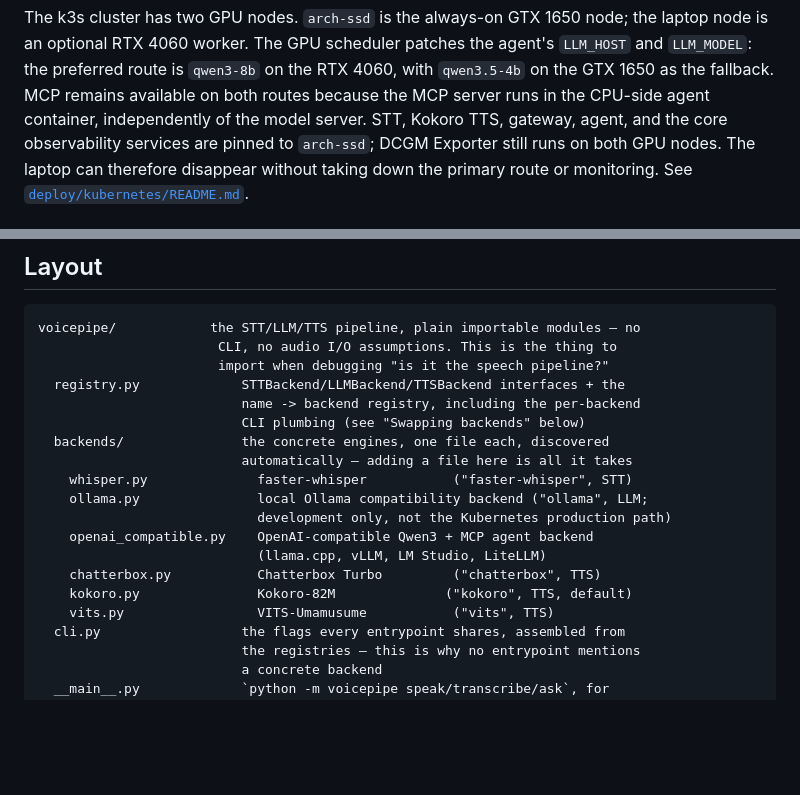
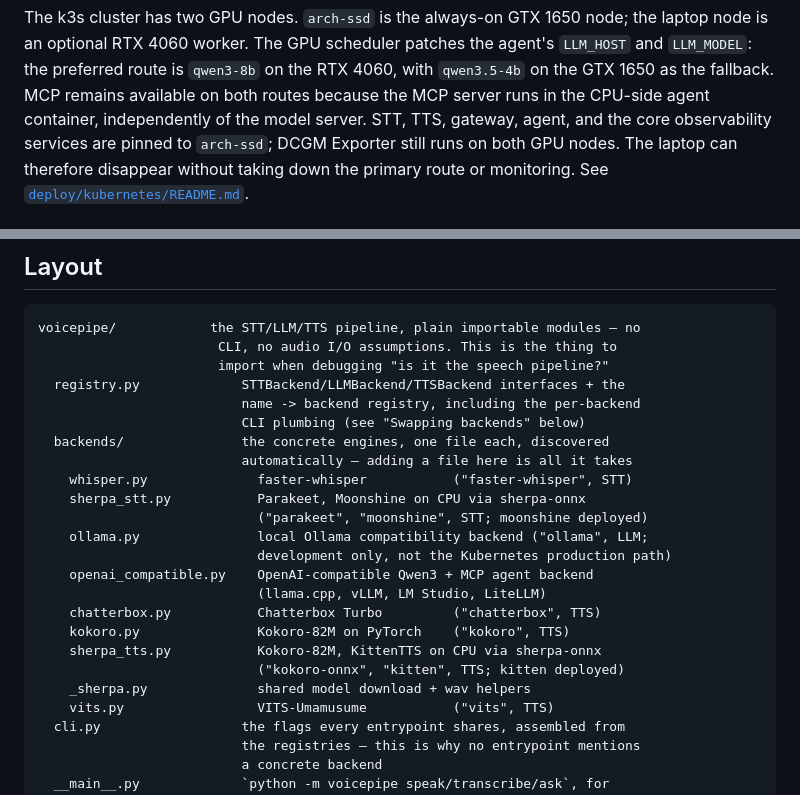
Before and after one commit to adixg/voice-assistant, a Markdown page: README.md, 2 parts joined by grey strips. GitHub-like rendering; blank space fills up the shorter version.

```diff
--- a/README.md
+++ b/README.md
@@ -156,7 +159,7 @@ the laptop node is an optional RTX 4060 worker. The GPU scheduler patches the
 agent's `LLM_HOST` and `LLM_MODEL`: the preferred route is `qwen3-8b` on the
 RTX 4060, with `qwen3.5-4b` on the GTX 1650 as the fallback. MCP remains
 available on both routes because the MCP server runs in the CPU-side agent
-container, independently of the model server. STT, Kokoro TTS, gateway, agent,
+container, independently of the model server. STT, TTS, gateway, agent,
 and the core observability services are pinned to `arch-ssd`; DCGM Exporter
 still runs on both GPU nodes. The laptop can therefore disappear without
 taking down the primary route or monitoring. See
@@ -334,12 +340,17 @@ voicepipe/            the STT/LLM/TTS pipeline, plain importable modules — no
   backends/               the concrete engines, one file each, discovered
                           automatically — adding a file here is all it takes
     whisper.py              faster-whisper           ("faster-whisper", STT)
+    sherpa_stt.py           Parakeet, Moonshine on CPU via sherpa-onnx
+                            ("parakeet", "moonshine", STT; moonshine deployed)
     ollama.py               local Ollama compatibility backend ("ollama", LLM;
                             development only, not the Kubernetes production path)
     openai_compatible.py    OpenAI-compatible Qwen3 + MCP agent backend
                             (llama.cpp, vLLM, LM Studio, LiteLLM)
     chatterbox.py           Chatterbox Turbo         ("chatterbox", TTS)
-    kokoro.py               Kokoro-82M              ("kokoro", TTS, default)
+    kokoro.py               Kokoro-82M on PyTorch    ("kokoro", TTS)
+    sherpa_tts.py           Kokoro-82M, KittenTTS on CPU via sherpa-onnx
+                            ("kokoro-onnx", "kitten", TTS; kitten deployed)
+    _sherpa.py              shared model download + wav helpers
     vits.py                 VITS-Umamusume           ("vits", TTS)
   cli.py                  the flags every entrypoint shares, assembled from
                           the registries — this is why no entrypoint mentions
```
Also changed, not shown: other parts of README.md (+23 -17 lines), docs/deployment-architecture.md (+8 -2 lines), assets/screens/clock-device.png (added), assets/screens/pomodoro-device.jpg (added), 4 other files.
